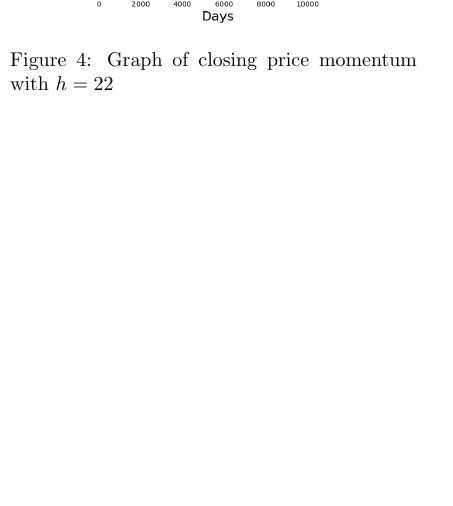
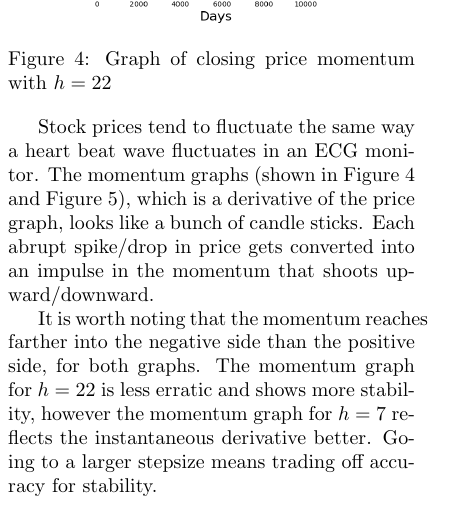
Before and after one commit to jcvaldez1/TEAM_CAN_131, a LaTeX document (doc/readme.tex): part of one column of page 3 of 4, cut so that both start at the same text, the shorter picture padded with empty space. The pictures show the PDF file doc/readme.pdf that the author committed with the source.

Commit message:
added graphs to results and discussion

```diff
--- a/doc/readme.tex
+++ b/doc/readme.tex
@@ -148,10 +153,13 @@
 		\label{fig:close_m7_graph}
 	\end{figure}
 
-	As shown in Figure~\ref{fig:close_price_graph}, most of the companies have an unpredictable looking price graph.
+	Stock prices tend to fluctuate the same way a heart beat wave fluctuates in an ECG monitor.
+	The momentum graphs (shown in Figure~\ref{fig:close_m22_graph} and Figure~\ref{fig:close_m7_graph}), which is a derivative of the price graph, looks like a bunch of candle sticks.
+	Each abrupt spike/drop in price gets converted into an impulse in the momentum that shoots upward/downward.
 
-	In Figure~\ref{fig:close_volume_graph}, it shows the total volume of trades the company went over time.
-	The graph shows a "stairs" pattern, showing the spikes in buying and selling when prices fluctuate.
+	It is worth noting that the momentum reaches farther into the negative side than the positive side, for both graphs.
+	The momentum graph for $h=22$ is less erratic and shows more stability, however the momentum graph for $h=7$ reflects the instantaneous derivative better.
+	Going to a larger stepsize means trading off accuracy for stability.
 
 	\section{Conclusion}
 	\begin{thebibliography}{9}
```
Also changed, not shown: doc/readme.pdf, doc/readme.tex (5 more changed lines).
